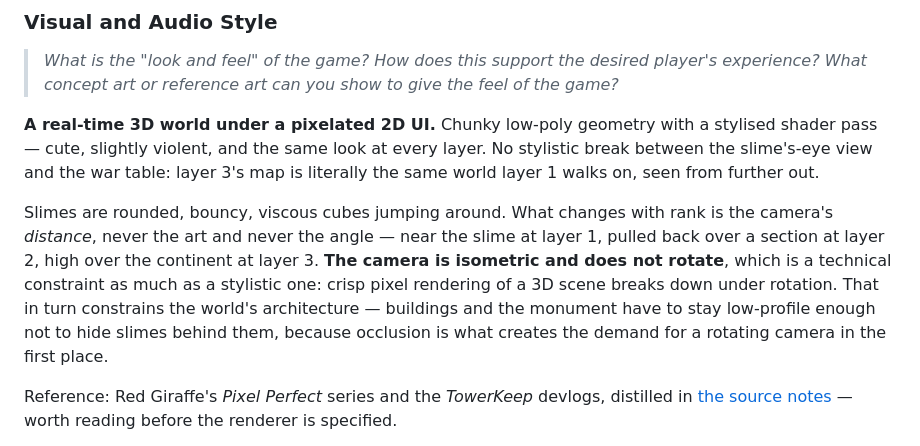
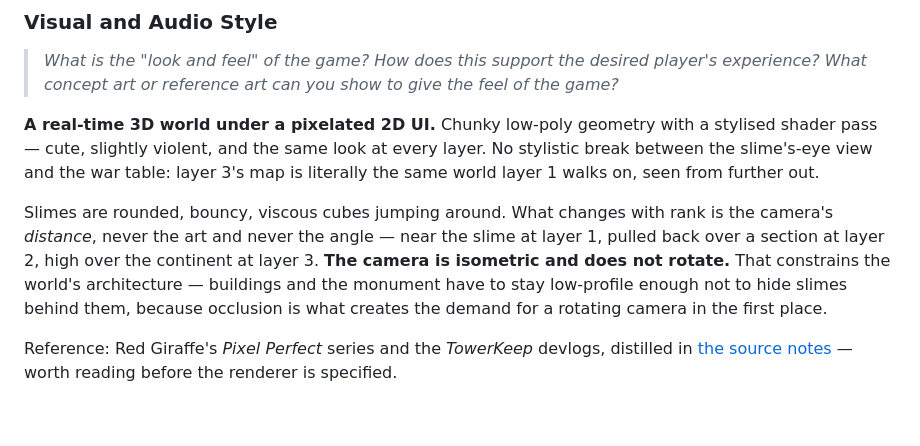
Before and after one commit to OliverVea/Olve.SlimeRepublics, a Markdown page: docs/game-design-document.md, the part around the change. Drawn GitHub-style; blank space fills up the shorter version.

```diff
--- a/docs/game-design-document.md
+++ b/docs/game-design-document.md
@@ -135,11 +135,10 @@ questions under Detailed & Game Systems Design.)
 
 Slimes are rounded, bouncy, viscous cubes jumping around. What changes with rank is the camera's
 *distance*, never the art and never the angle — near the slime at layer 1, pulled back over a section
-at layer 2, high over the continent at layer 3. **The camera is isometric and does not rotate**, which
-is a technical constraint as much as a stylistic one: crisp pixel rendering of a 3D scene breaks down
-under rotation. That in turn constrains the world's architecture — buildings and the monument have to
-stay low-profile enough not to hide slimes behind them, because occlusion is what creates the demand
-for a rotating camera in the first place.
+at layer 2, high over the continent at layer 3. **The camera is isometric and does not rotate.** That
+constrains the world's architecture — buildings and the monument have to stay low-profile enough not
+to hide slimes behind them, because occlusion is what creates the demand for a rotating camera in the
+first place.
 
 Reference: Red Giraffe's *Pixel Perfect* series and the *TowerKeep* devlogs, distilled in
 [the source notes](sources/2026-08-24_towerkeep_pixel_perfect.md) — worth reading before the renderer
```
Also changed, not shown: docs/tech-design.md (+27 -5 lines).
